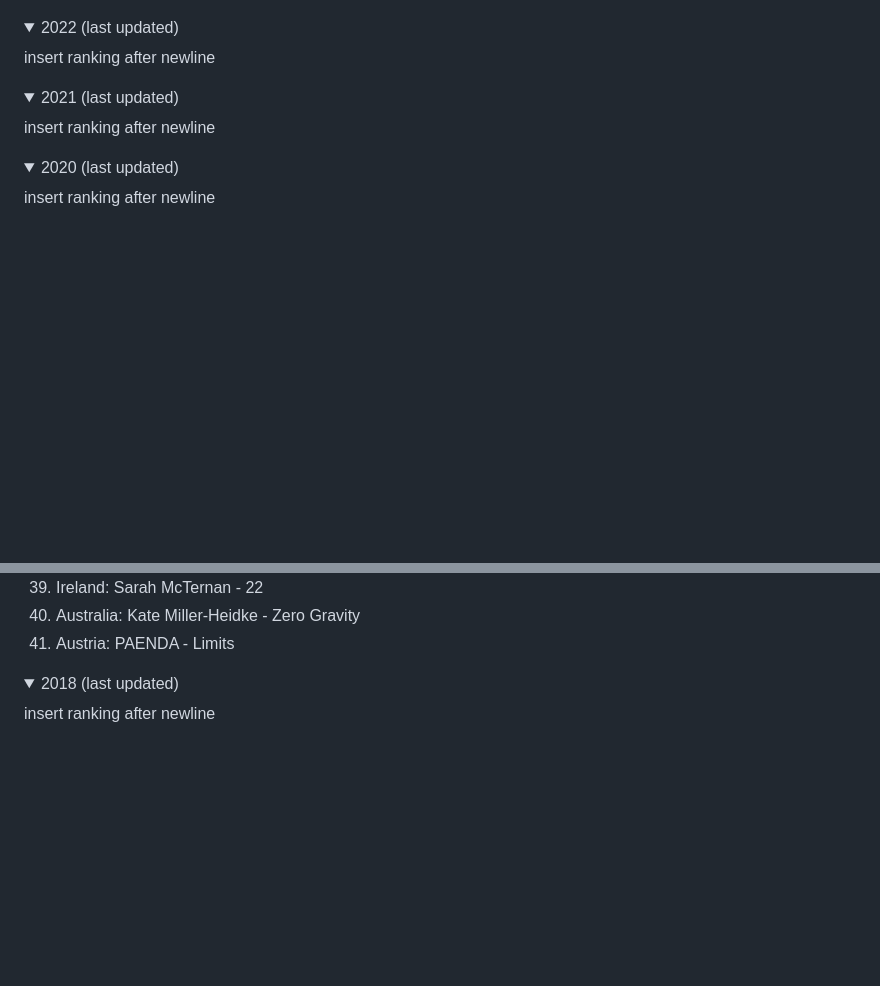
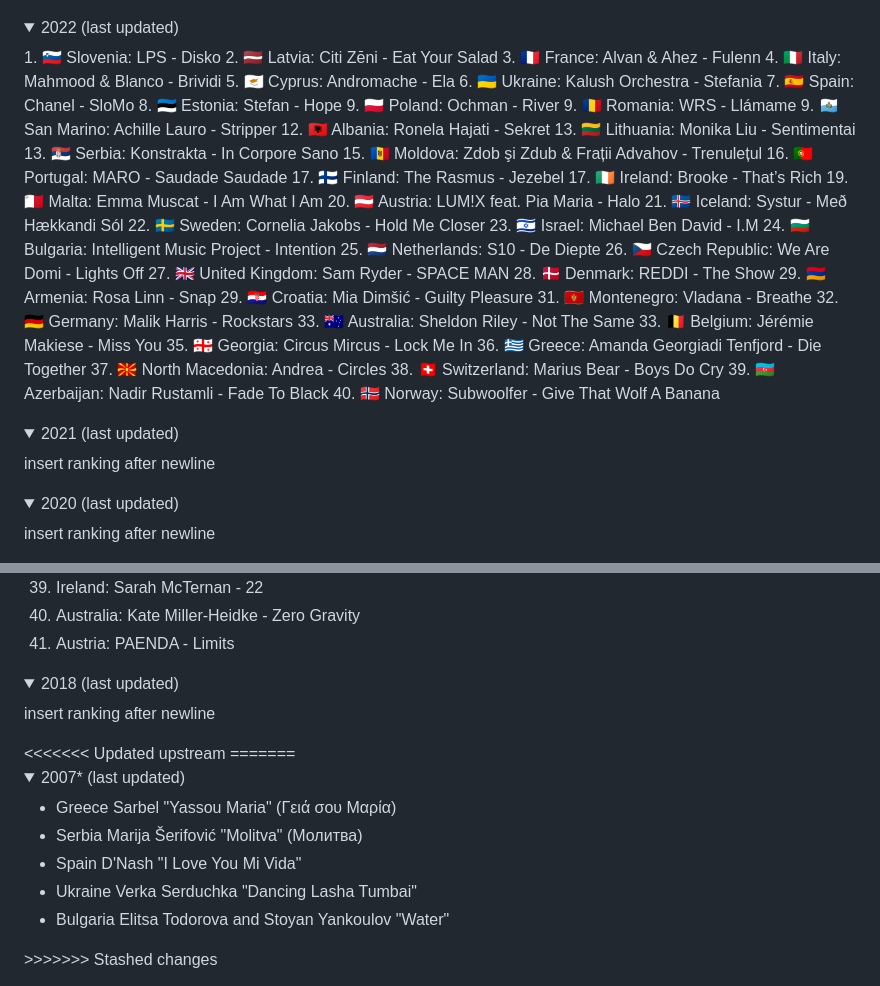
Before and after one commit to sunyshore/sorter, a Markdown page: rankings/esc_rankings.md, 2 parts joined by grey strips. Drawn GitHub-style; folded sections open; blank space fills up the shorter version.

Commit message:
added 2022 ranking

```diff
--- a/rankings/esc_rankings.md
+++ b/rankings/esc_rankings.md
@@ -48,8 +48,47 @@ insert ranking after newline
 
 <details>
 <summary>2022 (last updated)</summary>
+1.	🇸🇮 Slovenia: LPS - Disko
+2.	🇱🇻 Latvia: Citi Zēni - Eat Your Salad
+3.	🇫🇷 France: Alvan & Ahez - Fulenn
+4.	🇮🇹 Italy: Mahmood & Blanco - Brividi
+5.	🇨🇾 Cyprus: Andromache - Ela
+6.	🇺🇦 Ukraine: Kalush Orchestra - Stefania
+7.	🇪🇸 Spain: Chanel - SloMo
+8.	🇪🇪 Estonia: Stefan - Hope
+9.	🇵🇱 Poland: Ochman - River
+9.	🇷🇴 Romania: WRS - Llámame
+9.	🇸🇲 San Marino: Achille Lauro - Stripper
+12.	🇦🇱 Albania: Ronela Hajati - Sekret
+13.	🇱🇹 Lithuania: Monika Liu - Sentimentai
+13.	🇷🇸 Serbia: Konstrakta - In Corpore Sano
+15.	🇲🇩 Moldova: Zdob şi Zdub & Frații Advahov - Trenulețul
+16.	🇵🇹 Portugal: MARO - Saudade Saudade
+17.	🇫🇮 Finland: The Rasmus - Jezebel
+17.	🇮🇪 Ireland: Brooke - That’s Rich
+19.	🇲🇹 Malta: Emma Muscat - I Am What I Am
+20.	🇦🇹 Austria: LUM!X feat. Pia Maria - Halo
+21.	🇮🇸 Iceland: Systur - Með Hækkandi Sól
+22.	🇸🇪 Sweden: Cornelia Jakobs - Hold Me Closer
+23.	🇮🇱 Israel: Michael Ben David - I.M
+24.	🇧🇬 Bulgaria: Intelligent Music Project - Intention
+25.	🇳🇱 Netherlands: S10 - De Diepte
+26.	🇨🇿 Czech Republic: We Are Domi - Lights Off
+27.	🇬🇧 United Kingdom: Sam Ryder - SPACE MAN
+28.	🇩🇰 Denmark: REDDI - The Show
+29.	🇦🇲 Armenia: Rosa Linn - Snap
+29.	🇭🇷 Croatia: Mia Dimšić - Guilty Pleasure
+31.	🇲🇪 Montenegro: Vladana - Breathe
+32.	🇩🇪 Germany: Malik Harris - Rockstars
+33.	🇦🇺 Australia: Sheldon Riley - Not The Same
+33.	🇧🇪 Belgium: Jérémie Makiese - Miss You
+35.	🇬🇪 Georgia: Circus Mircus - Lock Me In
+36.	🇬🇷 Greece: Amanda Georgiadi Tenfjord - Die Together
+37.	🇲🇰 North Macedonia: Andrea - Circles
+38.	🇨🇭 Switzerland: Marius Bear - Boys Do Cry
+39.	🇦🇿 Azerbaijan: Nadir Rustamli - Fade To Black
+40.	🇳🇴 Norway: Subwoolfer - Give That Wolf A Banana
 
-insert ranking after newline
 </details>
 
 <details>
@@ -115,3 +154,16 @@ insert ranking after newline
 
 insert ranking after newline
 </details>
+<<<<<<< Updated upstream
+=======
+
+<details>
+<summary>2007* (last updated)</summary>
+
+- Greece	Sarbel	"Yassou Maria" (Γειά σου Μαρία)
+- Serbia	Marija Šerifović	"Molitva" (Молитва)
+- Spain 	D'Nash	"I Love You Mi Vida"
+- Ukraine	Verka Serduchka	"Dancing Lasha Tumbai"
+- Bulgaria	Elitsa Todorova and Stoyan Yankoulov	"Water"
+</details>
+>>>>>>> Stashed changes
```
